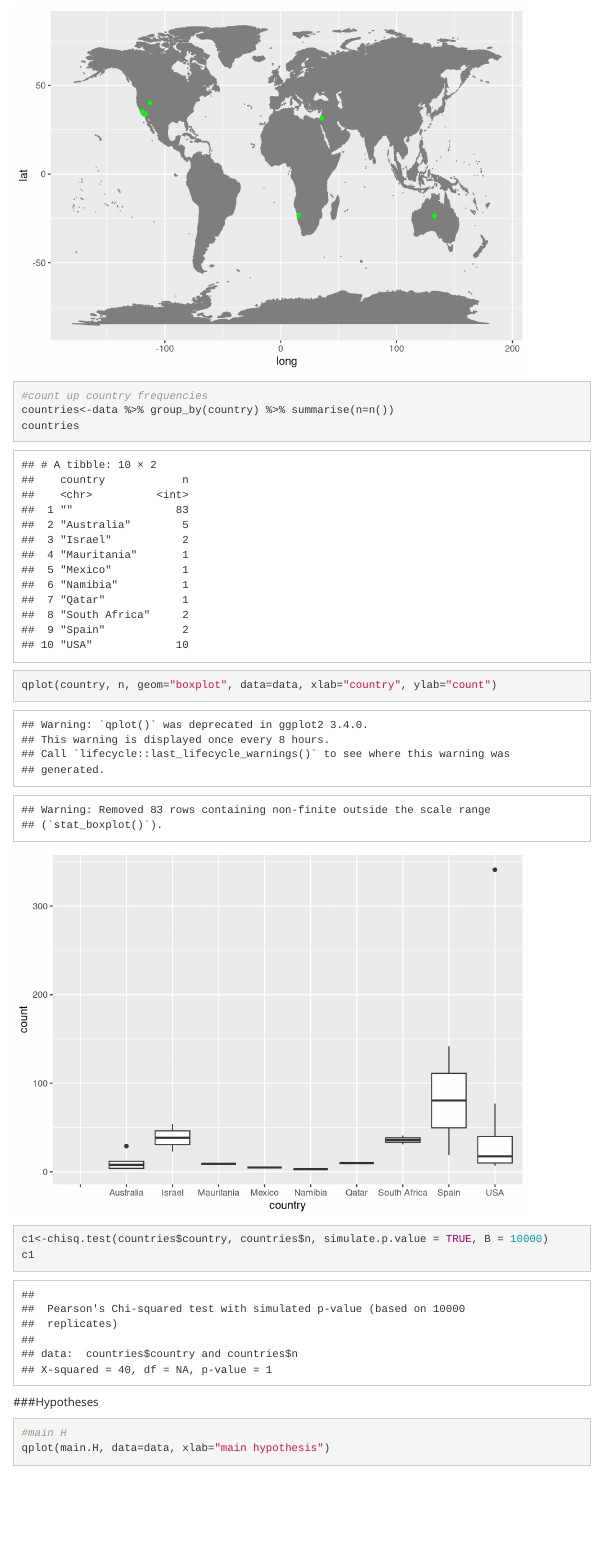
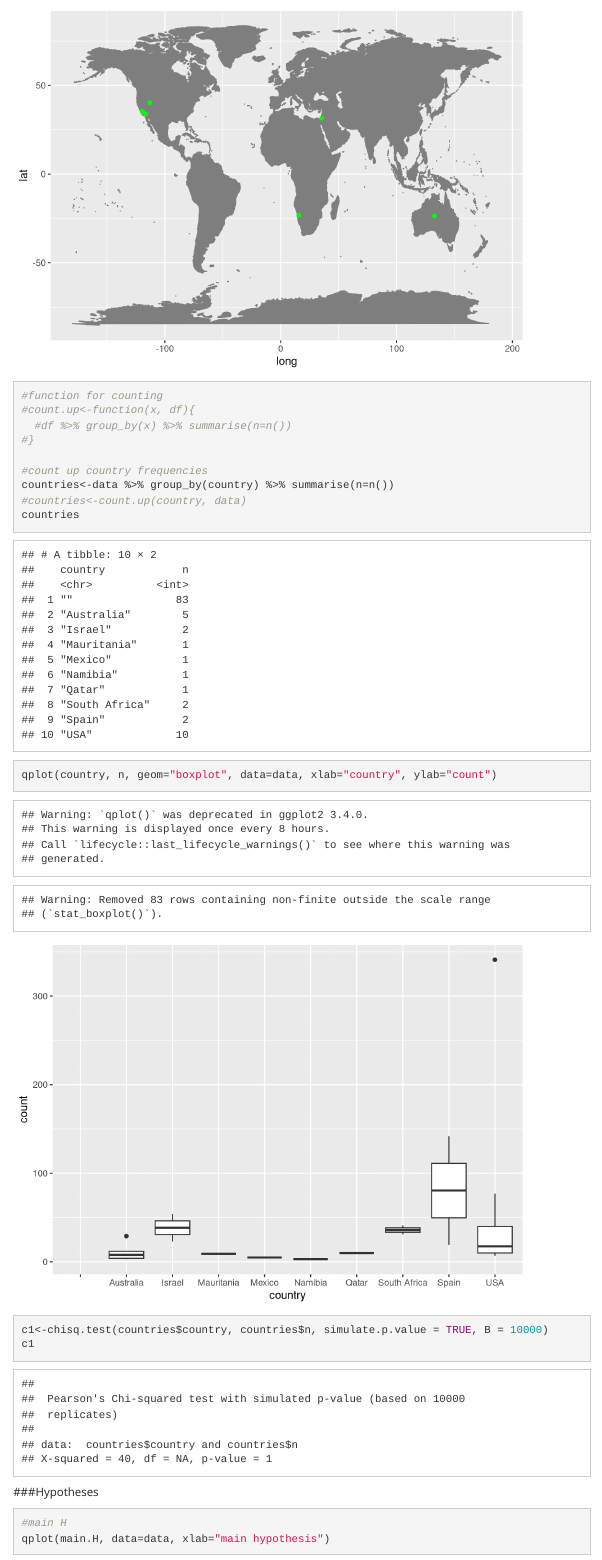
Before and after one commit to cjlortie/telemetry.review, an R Markdown document (index.Rmd): the page in a window 1100 px wide, from 2160 px down. Rendered offline with R 4.5, knitr and Pandoc, with nearby package versions; code that draws random numbers runs with fixed seeds of ours; menus at the side of the page are left out.

Commit message:
function count.up?

```diff
--- a/index.Rmd
+++ b/index.Rmd
@@ -47,9 +47,16 @@ world<-map_data("world")
 map<-ggplot() + geom_polygon(data=world, colour="gray50", fill="gray50", aes(x=long, y=lat, group=group))
 map + geom_point(data=data, aes(x=long, y=lat), color="green")
 
+#function for counting
+#count.up<-function(x, df){
+  #df %>% group_by(x) %>% summarise(n=n())
+#}
+
 #count up country frequencies
 countries<-data %>% group_by(country) %>% summarise(n=n())
+#countries<-count.up(country, data)
 countries
+
 qplot(country, n, geom="boxplot", data=data, xlab="country", ylab="count")
 
 c1<-chisq.test(countries$country, countries$n, simulate.p.value = TRUE, B = 10000)
```
Also changed, not shown: index.html, 7 other files.
